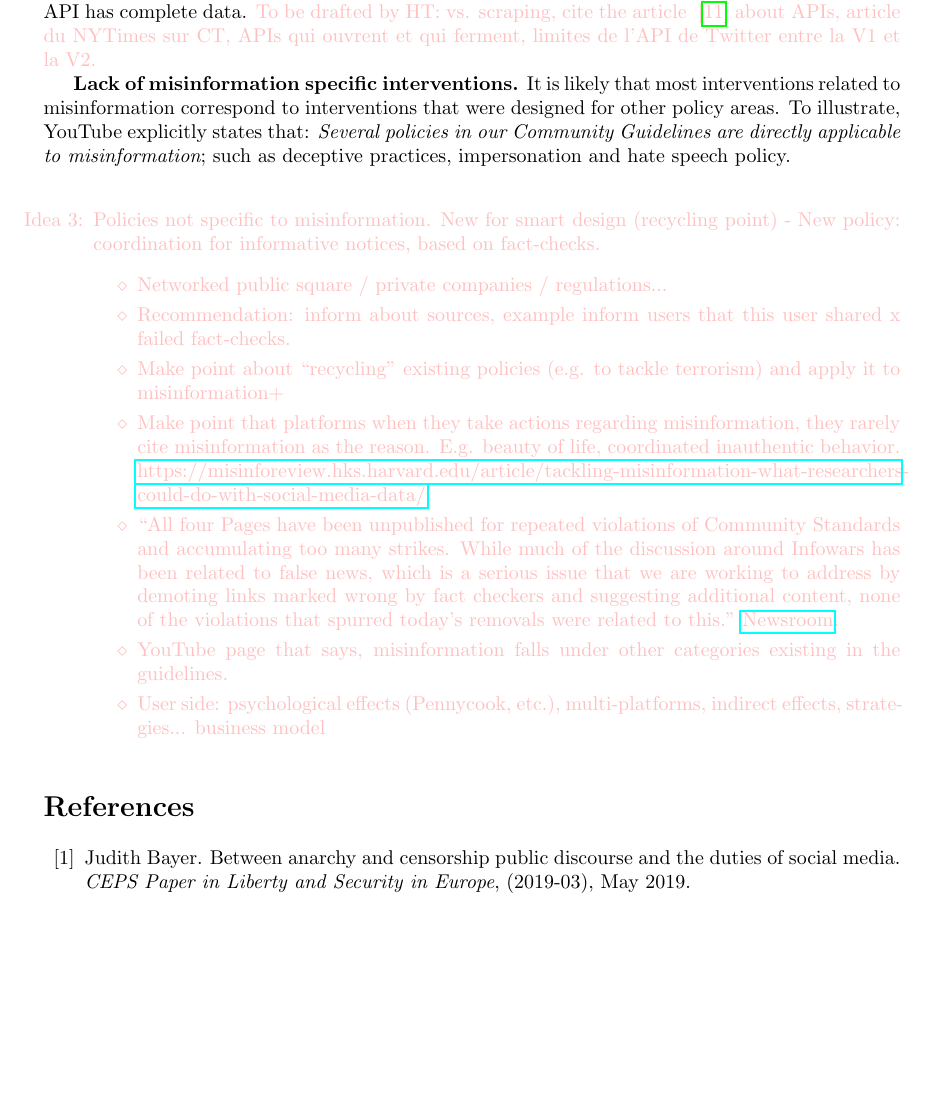
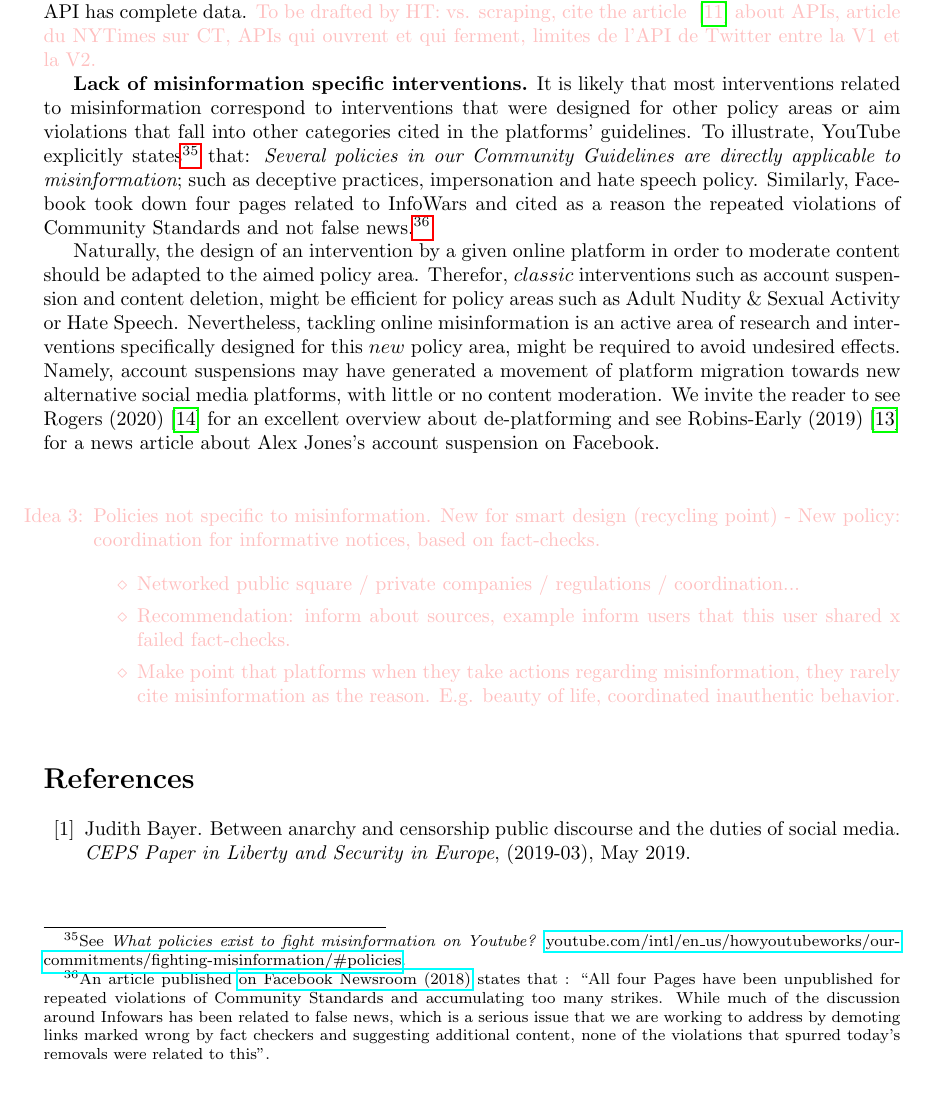
Before and after one commit to medialab/webclim_misinformation_related_interventions, a LaTeX document (article/draft.tex, which reads article/proj1.bib): part of page 20 of 22 before the commit and part of page 20 of 23 after it, cut so that both start at the same text, the shorter picture padded with empty space. Compiled offline with pdfLaTeX.

Commit message:
updates - discussion

```diff
--- a/article/draft.tex
+++ b/article/draft.tex
@@ -635,7 +635,9 @@ We are aware that full transparency regarding operational aspects of misinformat
 
 %There are other ways to collect data from platforms, and besides Buzzsumo, other API are also aggregating data from multiple social platforms. For example Newsguard, blablabla... In this tweet, we can see the interface of XXX being used in this study from a data journalist: \href{https://twitter.com/Shayan86/status/1394742784683298818/photo/2}{ex}
 
-{\bf Lack of misinformation specific interventions.} It is likely that most interventions related to misinformation correspond to interventions that were designed for other policy areas. To illustrate, YouTube explicitly states that: {\it Several policies in our Community Guidelines are directly applicable to misinformation}; such as deceptive practices, impersonation and hate speech policy.
+{\bf Lack of misinformation specific interventions.} It is likely that most interventions related to misinformation correspond to interventions that were designed for other policy areas or aim violations that fall into other categories cited in the platforms' guidelines. To illustrate, YouTube explicitly states\footnote{See {\it What policies exist to fight misinformation on Youtube?} \href{https://www.youtube.com/intl/en\_us/howyoutubeworks/our-commitments/fighting-misinformation/\#policies}{youtube.com/intl/en\_us/howyoutubeworks/our-commitments/fighting-misinformation/\#policies}.} that: {\it Several policies in our Community Guidelines are directly applicable to misinformation}; such as deceptive practices, impersonation and hate speech policy. Similarly, Facebook took down four pages related to InfoWars and cited as a reason the repeated violations of Community Standards and not false news.\footnote{An article published \href{https://about.fb.com/news/2018/08/enforcing-our-community-standards/}{on Facebook Newsroom (2018)} states that : ``All four Pages have been unpublished for repeated violations of Community Standards and accumulating too many strikes. While much of the discussion around Infowars has been related to false news, which is a serious issue that we are working to address by demoting links marked wrong by fact checkers and suggesting additional content, none of the violations that spurred today’s removals were related to this''.}
+
+Naturally, the design of an intervention by a given online platform in order to moderate content should be adapted to the aimed policy area. Therefor, $classic$ interventions such as account suspension and content deletion, might be efficient for policy areas such as Adult Nudity \& Sexual Activity or Hate Speech. Nevertheless, tackling online misinformation is an active area of research and interventions specifically designed for this $new$ policy area, might be required to avoid undesired effects. Namely, account suspensions may have generated a movement of platform migration towards new alternative social media platforms, with little or no content moderation. We invite the reader to see Rogers (2020)~\cite{rogers2020} for an excellent overview about de-platforming and see Robins-Early (2019)~\cite{huffpost} for a news article about Alex Jones's account suspension on Facebook.
 
 \smallskip
 
@@ -690,19 +692,19 @@ We are aware that full transparency regarding operational aspects of misinformat
 
 	\begin{itemize}
 
-		\item Networked public square / private companies / regulations...
+		\item Networked public square / private companies / regulations / coordination...
 
 		\item Recommendation: inform about sources, example inform users that this user shared x failed fact-checks.
 
-		\item Make point about ``recycling" existing policies (e.g. to tackle terrorism) and apply it to misinformation+
+		%\item Make point about ``recycling" existing policies (e.g. to tackle terrorism) and apply it to misinformation+
 
-		\item Make point that platforms when they take actions regarding misinformation, they rarely cite misinformation as the reason. E.g. beauty of life, coordinated inauthentic behavior. \href{https://misinforeview.hks.harvard.edu/article/tackling-misinformation-what-researchers-could-do-with-social-media-data/}{https://misinforeview.hks.harvard.edu/article/tackling-misinformation-what-researchers-could-do-with-social-media-data/}
+		\item Make point that platforms when they take actions regarding misinformation, they rarely cite misinformation as the reason. E.g. beauty of life, coordinated inauthentic behavior. %\href{https://misinforeview.hks.harvard.edu/article/tackling-misinformation-what-researchers-could-do-with-social-media-data/}{https://misinforeview.hks.harvard.edu/article/tackling-misinformation-what-researchers-could-do-with-social-media-data/}
 
-		\item ``All four Pages have been unpublished for repeated violations of Community Standards and accumulating too many strikes. While much of the discussion around Infowars has been related to false news, which is a serious issue that we are working to address by demoting links marked wrong by fact checkers and suggesting additional content, none of the violations that spurred today’s removals were related to this." \href{https://about.fb.com/news/2018/08/enforcing-our-community-standards/}{Newsroom}.
+		%\item ``All four Pages have been unpublished for repeated violations of Community Standards and accumulating too many strikes. While much of the discussion around Infowars has been related to false news, which is a serious issue that we are working to address by demoting links marked wrong by fact checkers and suggesting additional content, none of the violations that spurred today’s removals were related to this." \href{https://about.fb.com/news/2018/08/enforcing-our-community-standards/}{Newsroom}.
 
-		\item YouTube page that says, misinformation falls under other categories existing in the guidelines.
+		%\item YouTube page that says, misinformation falls under other categories existing in the guidelines.
 
-		\item User side: psychological effects (Pennycook, etc.), multi-platforms, indirect effects, strategies... business model
+		%\item User side: psychological effects (Pennycook, etc.), multi-platforms, indirect effects, strategies... business model
 
 	\end{itemize}
 
--- a/article/proj1.bib
+++ b/article/proj1.bib
@@ -11,9 +29,15 @@
+	number = {3},
+	pages = {213-229},
+	title = {Deplatforming: Following extreme Internet celebrities to Telegram and alternative social media Deplatforming: Following extreme Internet celebrities to Telegram and alternative social media Deplatforming: Following extreme internet celebreties to Telegram and alternative social media},
+	volume = {35},
+	year = {2020}}
+
 @article{pasquetto,
-	author = {Irene V. Pasquetto and Briony Swire-Thompson and Michelle A. Amazeen and Fabr{\'\i}cio Benevenuto and Nadia M. Brashier and Robert M. Bond and Lia C. Bozarth and Ceren Budak and Ullrich K. H. Ecker and Lisa K. Fazio and Emilio Ferrara and Andrew J. Flanagin and Alessandro Flammini and  Deen Freelon and Nir Grinberg and Ralph Hertwig and Kathleen Hall Jamieson and Kenneth Joseph and Jason J. Jones and R. Kelly Garrett and Daniel Kreiss and Shannon McGregor and Jasmine McNealy and Drew Margolin and Alice Marwick and FiIippo Menczer and Miriam J. Metzger and Seungahn Nah and Stephan Lewandowsky and Philipp Lorenz-Spreen and Pablo Ortellado and Gordon Pennycook and Ethan Porter and David G. Rand and Ronald E. Robertson and Francesca Tripodi and Soroush Vosoughi and Chris Vargo and Onur Varol and Brian E. Weeks and John Wihbey and Thomas J. Wood and  Kai-Cheng Yang},
+	author = {Irene V. Pasquetto and Briony Swire-Thompson and Michelle A. Amazeen and Fabr{\'\i}cio Benevenuto and Nadia M. Brashier and Robert M. Bond and Lia C. Bozarth and Ceren Budak and Ullrich K. H. Ecker and Lisa K. Fazio and Emilio Ferrara and Andrew J. Flanagin and Alessandro Flammini and Deen Freelon and Nir Grinberg and Ralph Hertwig and Kathleen Hall Jamieson and Kenneth Joseph and Jason J. Jones and R. Kelly Garrett and Daniel Kreiss and Shannon McGregor and Jasmine McNealy and Drew Margolin and Alice Marwick and FiIippo Menczer and Miriam J. Metzger and Seungahn Nah and Stephan Lewandowsky and Philipp Lorenz-Spreen and Pablo Ortellado and Gordon Pennycook and Ethan Porter and David G. Rand and Ronald E. Robertson and Francesca Tripodi and Soroush Vosoughi and Chris Vargo and Onur Varol and Brian E. Weeks and John Wihbey and Thomas J. Wood and Kai-Cheng Yang},
 	date-added = {2021-07-26 20:23:22 +0200},
 	date-modified = {2021-07-26 20:30:10 +0200},
 	journal = {Harvard Kennedy School Misinformation Review},
-	month = {December },
+	month = {December},
 	number = {8},
 	title = {Tackling misinformation: What researchers could do with social media data},
 	volume = {1},
```
Also changed, not shown: article/proj1.bib (20 more changed lines).
